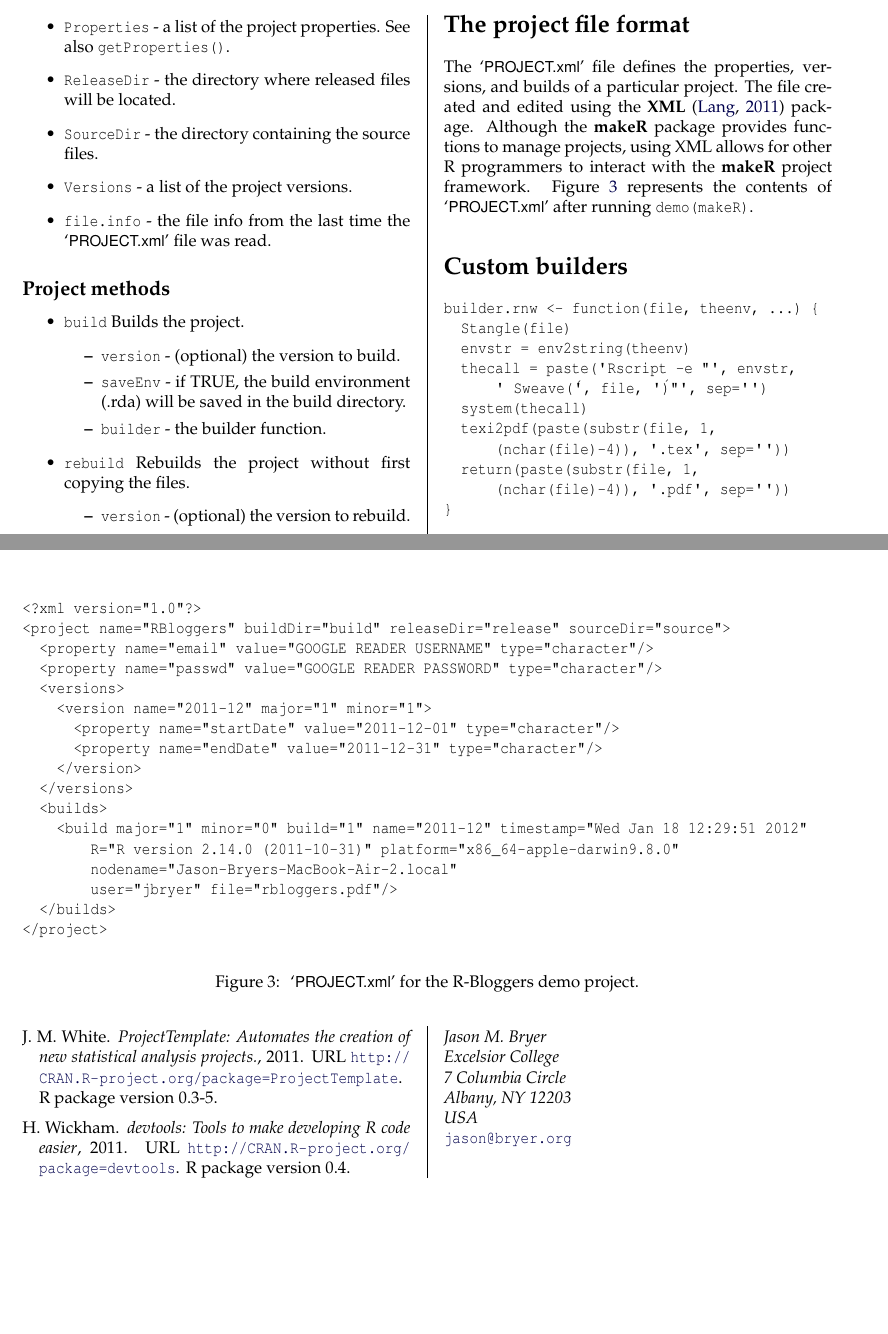
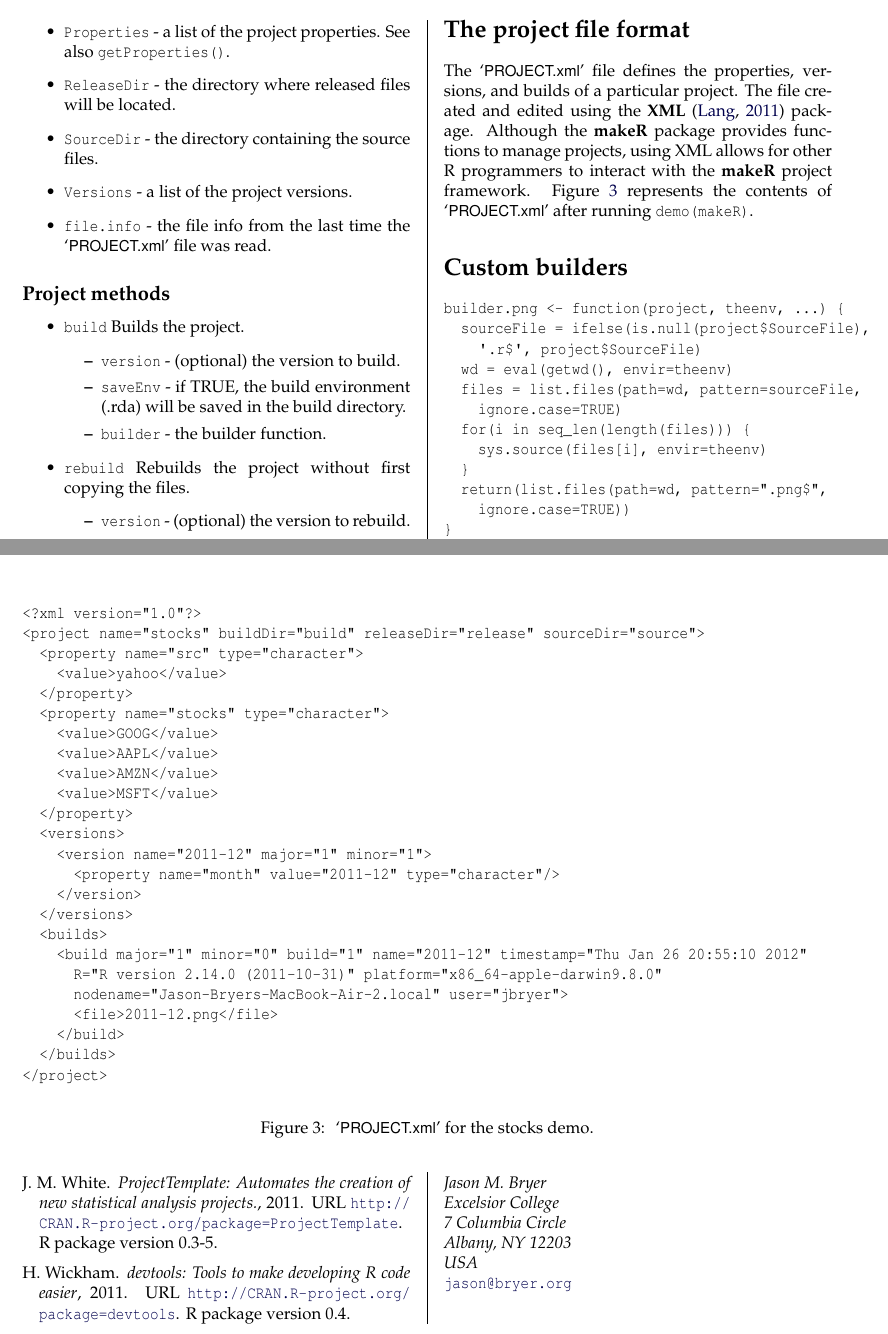
Before and after one commit to jbryer/makeR, a LaTeX document (inst/doc/makeR.tex): two parts of pages 3 and 4 of 4, joined at a grey line, cut so that both start at the same text, the shorter picture padded with empty space. Compiled offline with pdfLaTeX.

Commit message:
Vignette update.

```diff
--- a/inst/doc/makeR.tex
+++ b/inst/doc/makeR.tex
@@ -152,41 +151,49 @@ The \file{PROJECT.xml} file defines the properties, versions, and builds of a pa
 %\framebox[\textwidth]{\hfill \raisebox{-.45in}{\rule{0in}{1in}}
 \begin{example}
 <?xml version="1.0"?>
-<project name="RBloggers" buildDir="build" releaseDir="release" sourceDir="source">
-  <property name="email" value="GOOGLE READER USERNAME" type="character"/>
-  <property name="passwd" value="GOOGLE READER PASSWORD" type="character"/>
+<project name="stocks" buildDir="build" releaseDir="release" sourceDir="source">
+  <property name="src" type="character">
+    <value>yahoo</value>
+  </property>
+  <property name="stocks" type="character">
+    <value>GOOG</value>
+    <value>AAPL</value>
+    <value>AMZN</value>
+    <value>MSFT</value>
+  </property>
   <versions>
     <version name="2011-12" major="1" minor="1">
-      <property name="startDate" value="2011-12-01" type="character"/>
-      <property name="endDate" value="2011-12-31" type="character"/>
+      <property name="month" value="2011-12" type="character"/>
     </version>
   </versions>
   <builds>
-    <build major="1" minor="0" build="1" name="2011-12" timestamp="Wed Jan 18 12:29:51 2012"
-        R="R version 2.14.0 (2011-10-31)" platform="x86_64-apple-darwin9.8.0"
-        nodename="Jason-Bryers-MacBook-Air-2.local"
-        user="jbryer" file="rbloggers.pdf"/>
+    <build major="1" minor="0" build="1" name="2011-12" timestamp="Thu Jan 26 20:55:10 2012"
+      R="R version 2.14.0 (2011-10-31)" platform="x86_64-apple-darwin9.8.0"
+      nodename="Jason-Bryers-MacBook-Air-2.local" user="jbryer">
+      <file>2011-12.png</file>
+    </build>
   </builds>
 </project>
 \end{example}
 %}
 \caption{\label{figure:projectxml}
-\file{PROJECT.xml} for the R-Bloggers demo project.}
+\file{PROJECT.xml} for the stocks demo.}
 \end{figure*}
 
 \section{Custom builders}
 
 \begin{example}
-builder.rnw <- function(file, theenv, ...) \{
-  Stangle(file)
-  envstr = env2string(theenv)
-  thecall = paste('Rscript -e "', envstr,
-      ' Sweave(\'', file, '\')"', sep='')
-  system(thecall)
-  texi2pdf(paste(substr(file, 1,
-      (nchar(file)-4)), '.tex', sep=''))
-  return(paste(substr(file, 1,
-      (nchar(file)-4)), '.pdf', sep=''))
+builder.png <- function(project, theenv, ...) \{
+  sourceFile = ifelse(is.null(project$SourceFile),
+    '.r$', project$SourceFile)
+  wd = eval(getwd(), envir=theenv)
+  files = list.files(path=wd, pattern=sourceFile,
+    ignore.case=TRUE)
+  for(i in seq_len(length(files))) \{
+    sys.source(files[i], envir=theenv)
+  \}
+  return(list.files(path=wd, pattern=".png$",
+    ignore.case=TRUE))
 \}
 \end{example}
 
```
Also changed, not shown: inst/doc/makeR.pdf, inst/doc/makeR.tex (3 more changed lines), 2 other files.
